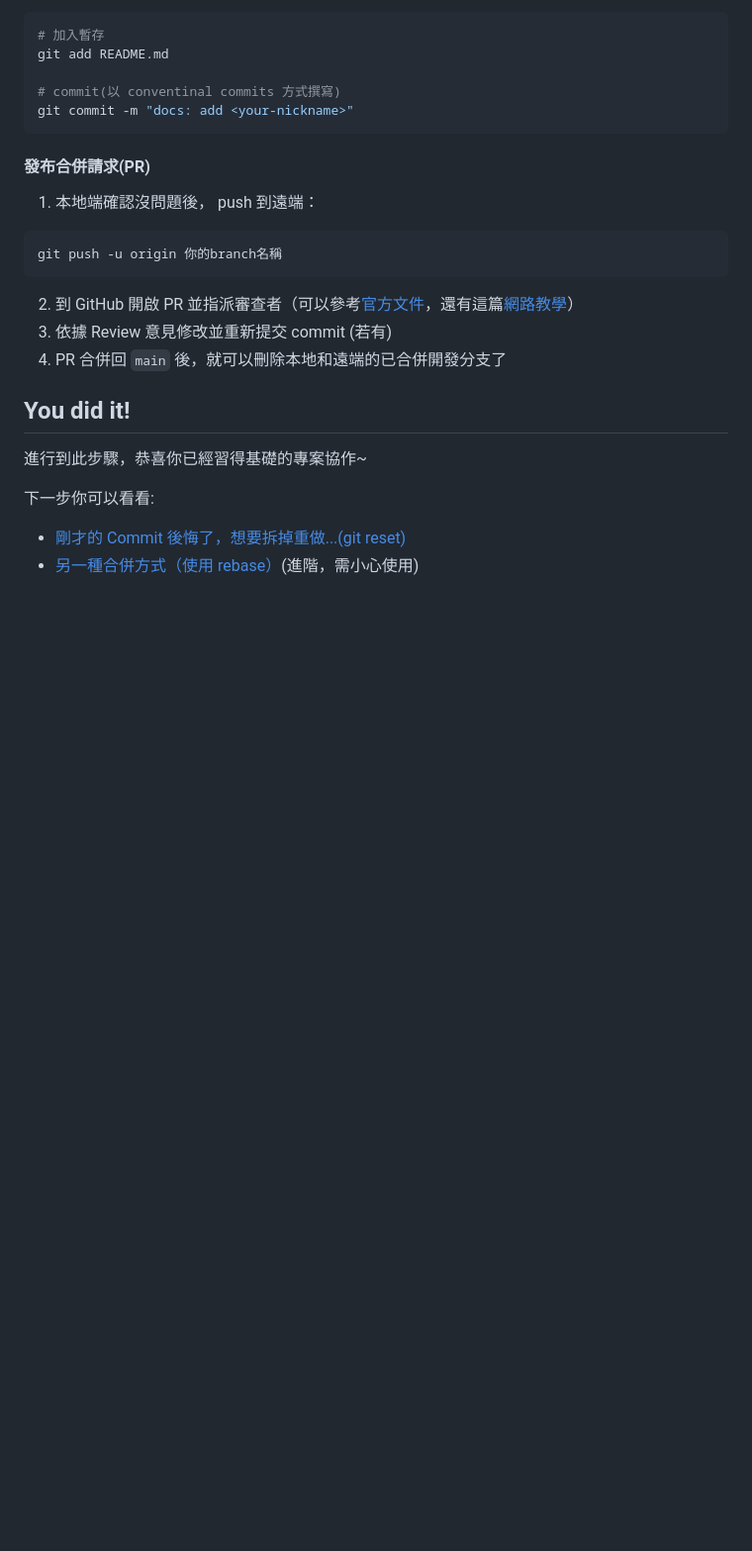
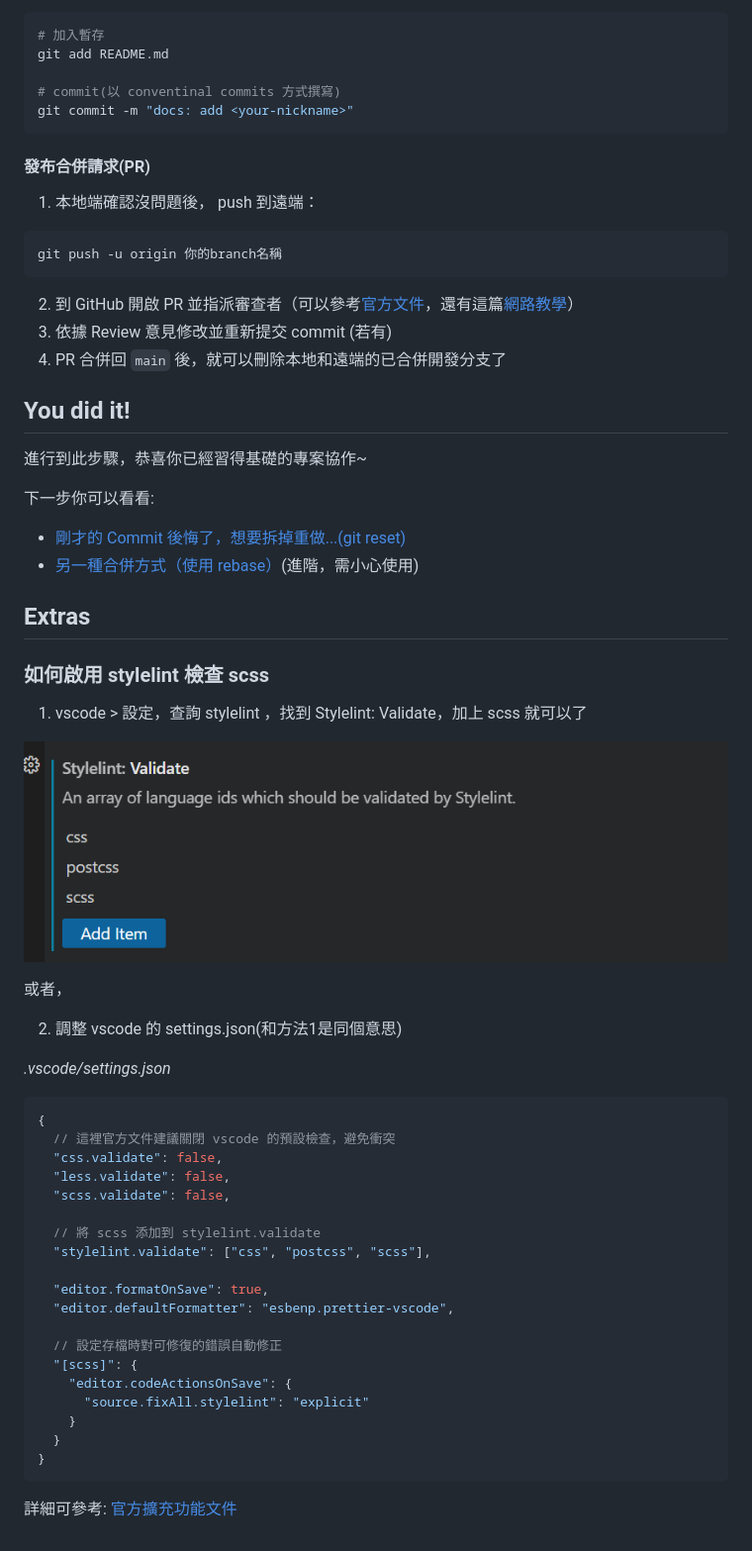
Before and after one commit to kira134679/team-a13-practice, a Markdown page: docs/GET_STARTED.md, the part around the change. Shown: that part at 99% size. Rendered like a GitHub page; pictures changed too: docs/images/add-scss-to-stylelint-check.png (added); blank space fills up the shorter version.

Commit message:
docs: add stylelint-scss config guide

````diff
--- a/docs/GET_STARTED.md
+++ b/docs/GET_STARTED.md
@@ -81,3 +81,41 @@ git push -u origin 你的branch名稱
 
 - [剛才的 Commit 後悔了，想要拆掉重做...(git reset)](https://gitbook.tw/chapters/using-git/reset-commit)
 - [另一種合併方式（使用 rebase）](https://gitbook.tw/chapters/branch/merge-with-rebase)(進階，需小心使用)
+
+## Extras
+
+### 如何啟用 stylelint 檢查 scss
+
+1.  vscode > 設定，查詢 stylelint ，找到 Stylelint: Validate，加上 scss 就可以了
+
+![image](/docs/images/add-scss-to-stylelint-check.png)
+
+或者，
+
+2. 調整 vscode 的 settings.json(和方法1是同個意思)
+
+_.vscode/settings.json_
+
+```json
+{
+  // 這裡官方文件建議關閉 vscode 的預設檢查，避免衝突
+  "css.validate": false,
+  "less.validate": false,
+  "scss.validate": false,
+
+  // 將 scss 添加到 stylelint.validate
+  "stylelint.validate": ["css", "postcss", "scss"],
+
+  "editor.formatOnSave": true,
+  "editor.defaultFormatter": "esbenp.prettier-vscode",
+
+  // 設定存檔時對可修復的錯誤自動修正
+  "[scss]": {
+    "editor.codeActionsOnSave": {
+      "source.fixAll.stylelint": "explicit"
+    }
+  }
+}
+```
+
+詳細可參考: [官方擴充功能文件](https://marketplace.visualstudio.com/items?itemName=stylelint.vscode-stylelint#stylelintvalidate)
````
